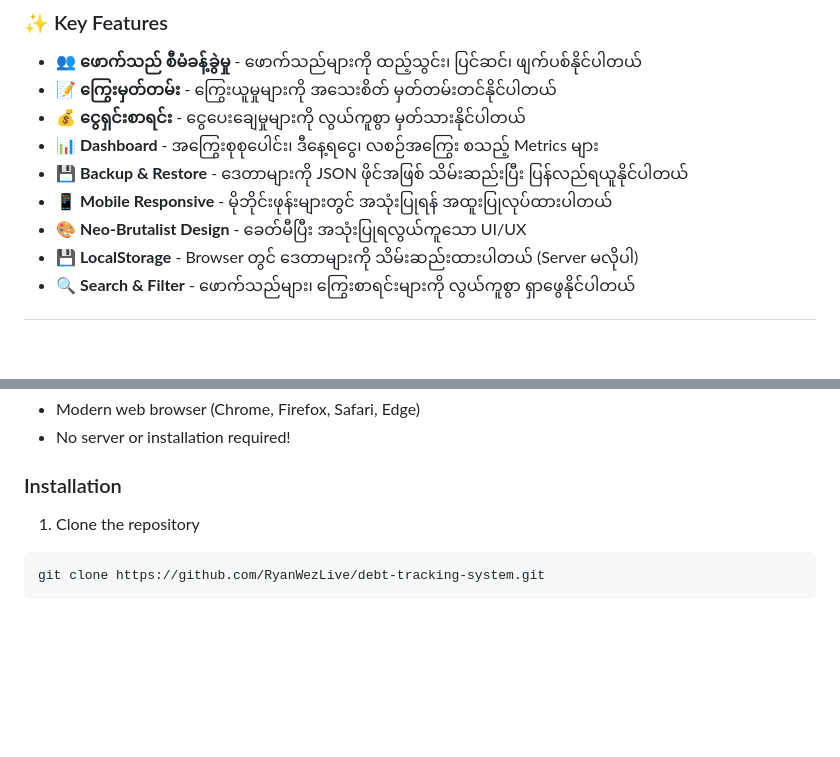
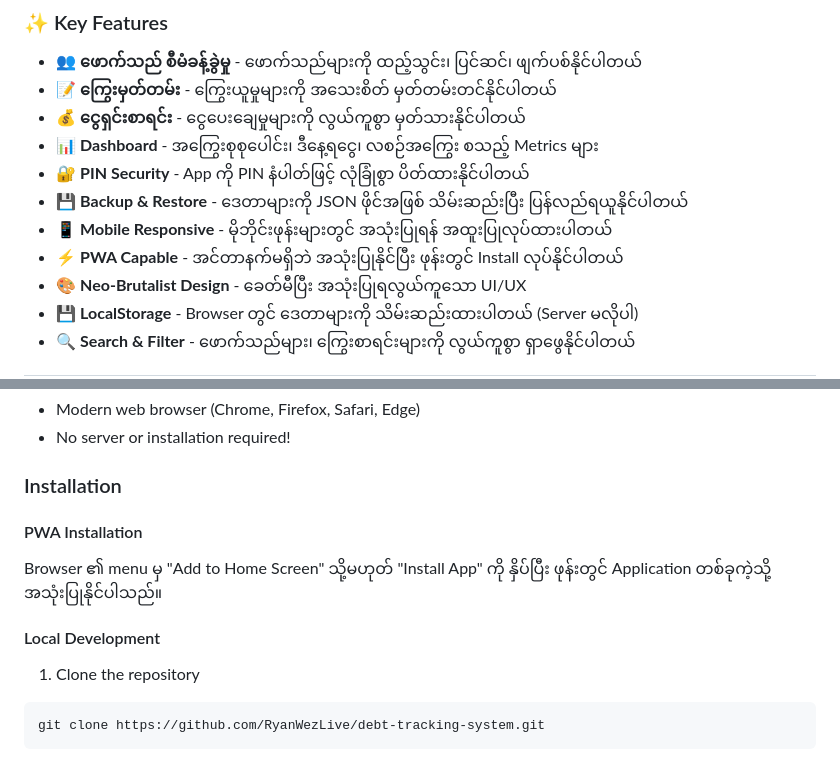
Before and after one commit to RyanWez/debt-tracking-system, a Markdown page: README.md, 2 parts joined by grey strips. Rendered like a GitHub page; blank space fills up the shorter version.

````diff
--- a/README.md
+++ b/README.md
@@ -26,8 +26,10 @@ Debt Tracking System သည် အရောင်းဆိုင်များ
 - 📝 **ကြွေးမှတ်တမ်း** - ကြွေးယူမှုများကို အသေးစိတ် မှတ်တမ်းတင်နိုင်ပါတယ်
 - 💰 **ငွေရှင်းစာရင်း** - ငွေပေးချေမှုများကို လွယ်ကူစွာ မှတ်သားနိုင်ပါတယ်
 - 📊 **Dashboard** - အကြွေးစုစုပေါင်း၊ ဒီနေ့ရငွေ၊ လစဉ်အကြွေး စသည့် Metrics များ
+- 🔐 **PIN Security** - App ကို PIN နံပါတ်ဖြင့် လုံခြုံစွာ ပိတ်ထားနိုင်ပါတယ်
 - 💾 **Backup & Restore** - ဒေတာများကို JSON ဖိုင်အဖြစ် သိမ်းဆည်းပြီး ပြန်လည်ရယူနိုင်ပါတယ်
 - 📱 **Mobile Responsive** - မိုဘိုင်းဖုန်းများတွင် အသုံးပြုရန် အထူးပြုလုပ်ထားပါတယ်
+- ⚡ **PWA Capable** - အင်တာနက်မရှိဘဲ အသုံးပြုနိုင်ပြီး ဖုန်းတွင် Install လုပ်နိုင်ပါတယ်
 - 🎨 **Neo-Brutalist Design** - ခေတ်မီပြီး အသုံးပြုရလွယ်ကူသော UI/UX
 - 💾 **LocalStorage** - Browser တွင် ဒေတာများကို သိမ်းဆည်းထားပါတယ် (Server မလိုပါ)
 - 🔍 **Search & Filter** - ဖောက်သည်များ၊ ကြွေးစာရင်းများကို လွယ်ကူစွာ ရှာဖွေနိုင်ပါတယ်
@@ -42,6 +44,11 @@ Debt Tracking System သည် အရောင်းဆိုင်များ
 - No server or installation required!
 
 ### Installation
+
+#### PWA Installation
+Browser ၏ menu မှ "Add to Home Screen" သို့မဟုတ် "Install App" ကို နှိပ်ပြီး ဖုန်းတွင် Application တစ်ခုကဲ့သို့ အသုံးပြုနိုင်ပါသည်။
+
+#### Local Development
 
 1. Clone the repository
 ```bash
````
Also changed, not shown: other parts of README.md (+13 -2 lines).
